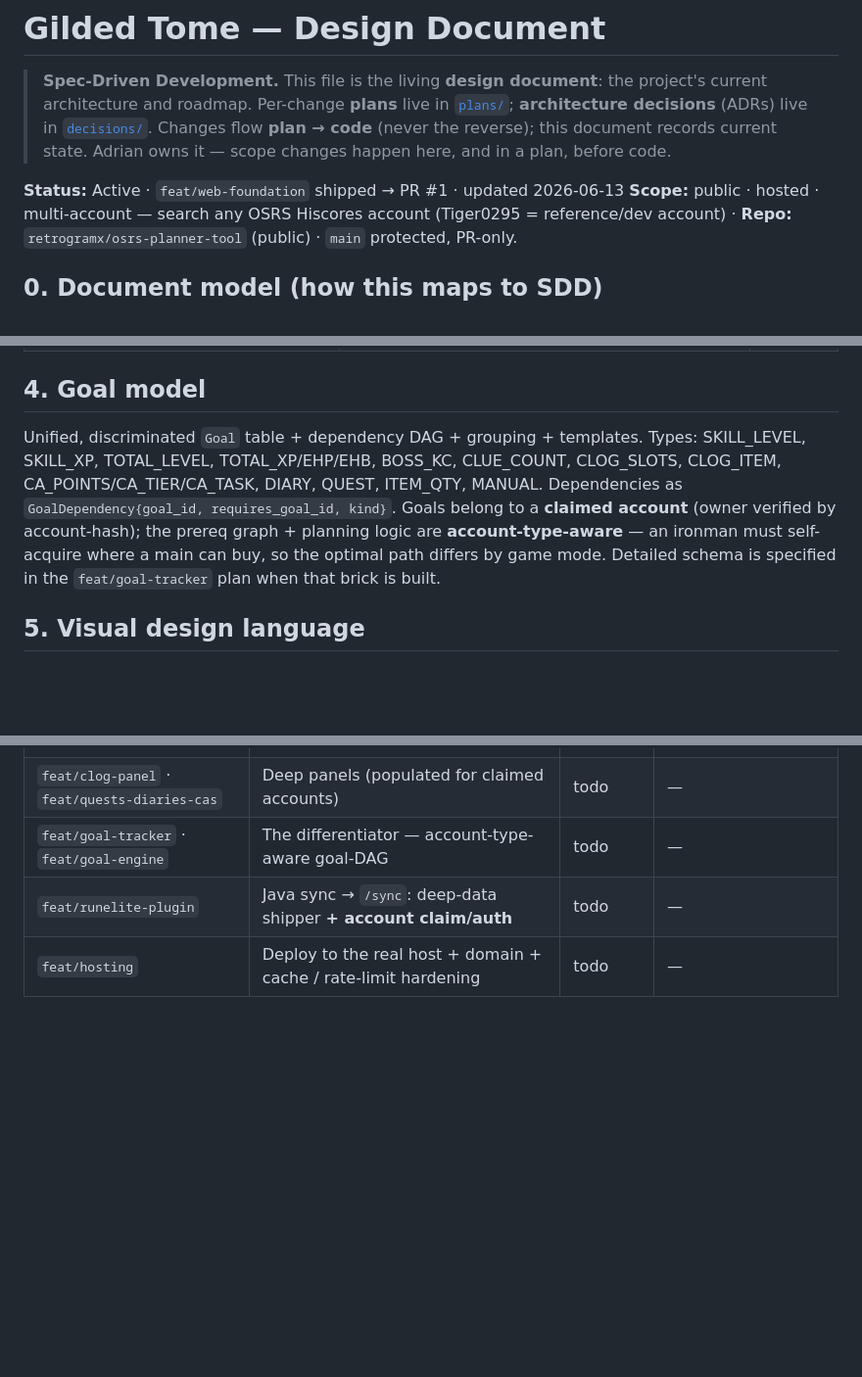
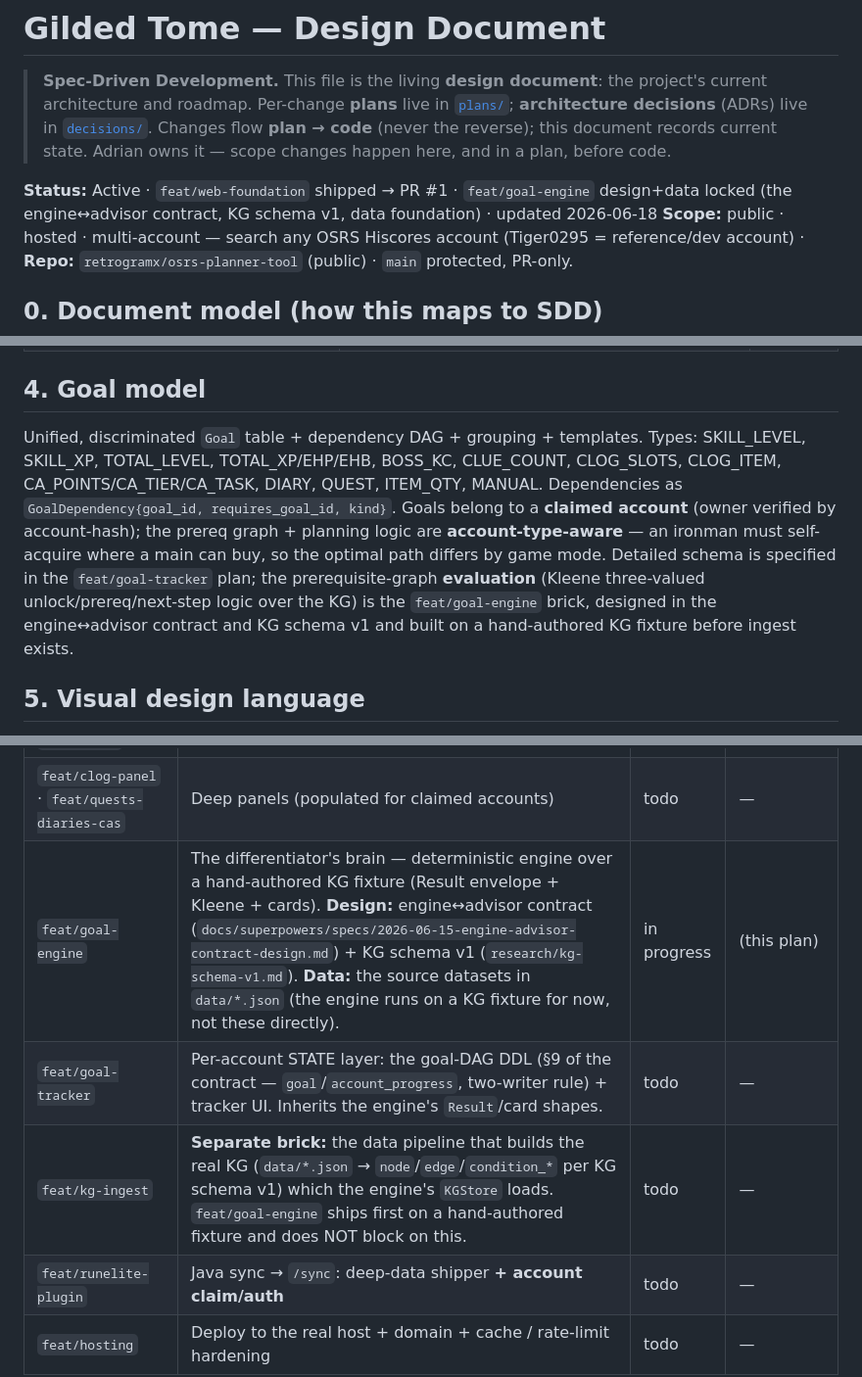
Before and after one commit to retrogramx/osrs-planner-tool, a Markdown page: SPEC.md, 3 parts joined by grey strips. Shown at 98% size. GitHub-like rendering; blank space fills up the shorter version.

Commit message:
docs(spec): fold engine/KG/data research into feat/goal-engine; split ingest brick
Co-Authored-By: Claude Opus 4.8 <noreply@anthropic.com>

```diff
--- a/SPEC.md
+++ b/SPEC.md
@@ -2,7 +2,7 @@
 
 > **Spec-Driven Development.** This file is the living **design document**: the project's current architecture and roadmap. Per-change **plans** live in [`plans/`](plans/); **architecture decisions** (ADRs) live in [`decisions/`](decisions/). Changes flow **plan → code** (never the reverse); this document records current state. Adrian owns it — scope changes happen here, and in a plan, before code.
 
-**Status:** Active · `feat/web-foundation` shipped → PR #1 · updated 2026-06-13
+**Status:** Active · `feat/web-foundation` shipped → PR #1 · `feat/goal-engine` design+data locked (the engine↔advisor contract, KG schema v1, data foundation) · updated 2026-06-18
 **Scope:** public · hosted · multi-account — search any OSRS Hiscores account (Tiger0295 = reference/dev account) · **Repo:** `retrogramx/osrs-planner-tool` (public) · `main` protected, PR-only.
 
 ## 0. Document model (how this maps to SDD)
@@ -52,7 +52,7 @@ Two tiers: **public** (any searched account, pulled on demand + cached) and **cl
 
 ## 4. Goal model
 
-Unified, discriminated `Goal` table + dependency DAG + grouping + templates. Types: SKILL_LEVEL, SKILL_XP, TOTAL_LEVEL, TOTAL_XP/EHP/EHB, BOSS_KC, CLUE_COUNT, CLOG_SLOTS, CLOG_ITEM, CA_POINTS/CA_TIER/CA_TASK, DIARY, QUEST, ITEM_QTY, MANUAL. Dependencies as `GoalDependency{goal_id, requires_goal_id, kind}`. Goals belong to a **claimed account** (owner verified by account-hash); the prereq graph + planning logic are **account-type-aware** — an ironman must self-acquire where a main can buy, so the optimal path differs by game mode. Detailed schema is specified in the `feat/goal-tracker` plan when that brick is built.
+Unified, discriminated `Goal` table + dependency DAG + grouping + templates. Types: SKILL_LEVEL, SKILL_XP, TOTAL_LEVEL, TOTAL_XP/EHP/EHB, BOSS_KC, CLUE_COUNT, CLOG_SLOTS, CLOG_ITEM, CA_POINTS/CA_TIER/CA_TASK, DIARY, QUEST, ITEM_QTY, MANUAL. Dependencies as `GoalDependency{goal_id, requires_goal_id, kind}`. Goals belong to a **claimed account** (owner verified by account-hash); the prereq graph + planning logic are **account-type-aware** — an ironman must self-acquire where a main can buy, so the optimal path differs by game mode. Detailed schema is specified in the `feat/goal-tracker` plan; the prerequisite-graph **evaluation** (Kleene three-valued unlock/prereq/next-step logic over the KG) is the `feat/goal-engine` brick, designed in the engine↔advisor contract and KG schema v1 and built on a hand-authored KG fixture before ingest exists.
 
 ## 5. Visual design language
 
@@ -70,7 +70,9 @@ One feature branch + PR each. Detailed scope/acceptance lives in each brick's pl
 | `feat/account-search` | Search any username → live **public mirror** (first public feature) | todo | — |
 | `feat/store` | Multi-account state (SQLite → Postgres) | todo | — |
 | `feat/clog-panel` · `feat/quests-diaries-cas` | Deep panels (populated for claimed accounts) | todo | — |
-| `feat/goal-tracker` · `feat/goal-engine` | The differentiator — account-type-aware goal-DAG | todo | — |
+| `feat/goal-engine` | The differentiator's brain — deterministic engine over a hand-authored KG fixture (Result envelope + Kleene + cards). **Design:** engine↔advisor contract (`docs/superpowers/specs/2026-06-15-engine-advisor-contract-design.md`) + KG schema v1 (`research/kg-schema-v1.md`). **Data:** the source datasets in `data/*.json` (the engine runs on a KG fixture for now, not these directly). | in progress | (this plan) |
+| `feat/goal-tracker` | Per-account STATE layer: the goal-DAG DDL (§9 of the contract — `goal`/`account_progress`, two-writer rule) + tracker UI. Inherits the engine's `Result`/card shapes. | todo | — |
+| `feat/kg-ingest` | **Separate brick:** the data pipeline that builds the real KG (`data/*.json` → `node`/`edge`/`condition_*` per KG schema v1) which the engine's `KGStore` loads. `feat/goal-engine` ships first on a hand-authored fixture and does NOT block on this. | todo | — |
 | `feat/runelite-plugin` | Java sync → `/sync`: deep-data shipper **+ account claim/auth** | todo | — |
 | `feat/hosting` | Deploy to the real host + domain + cache / rate-limit hardening | todo | — |
 
```
Also changed, not shown: other parts of SPEC.md (+1 -1 lines).
